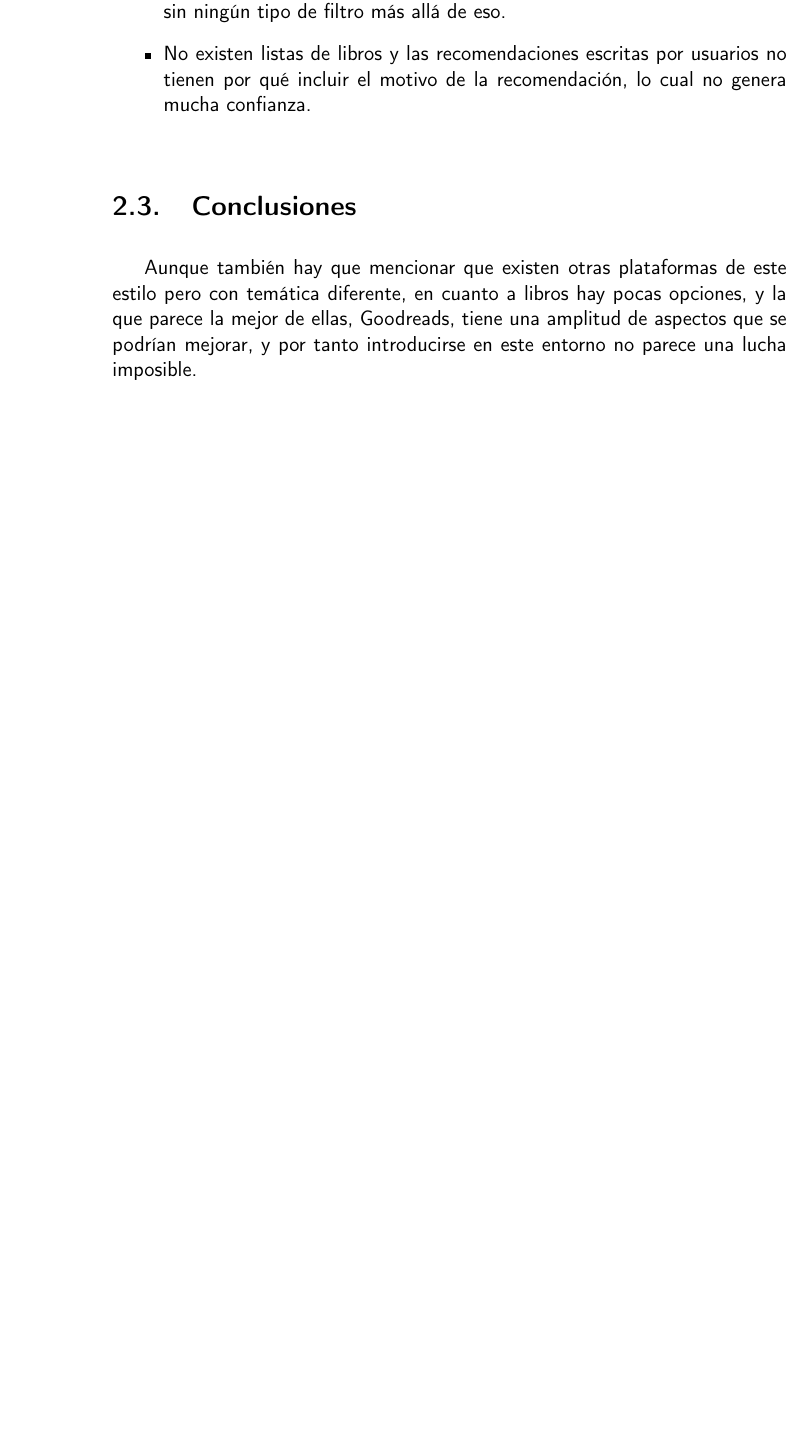
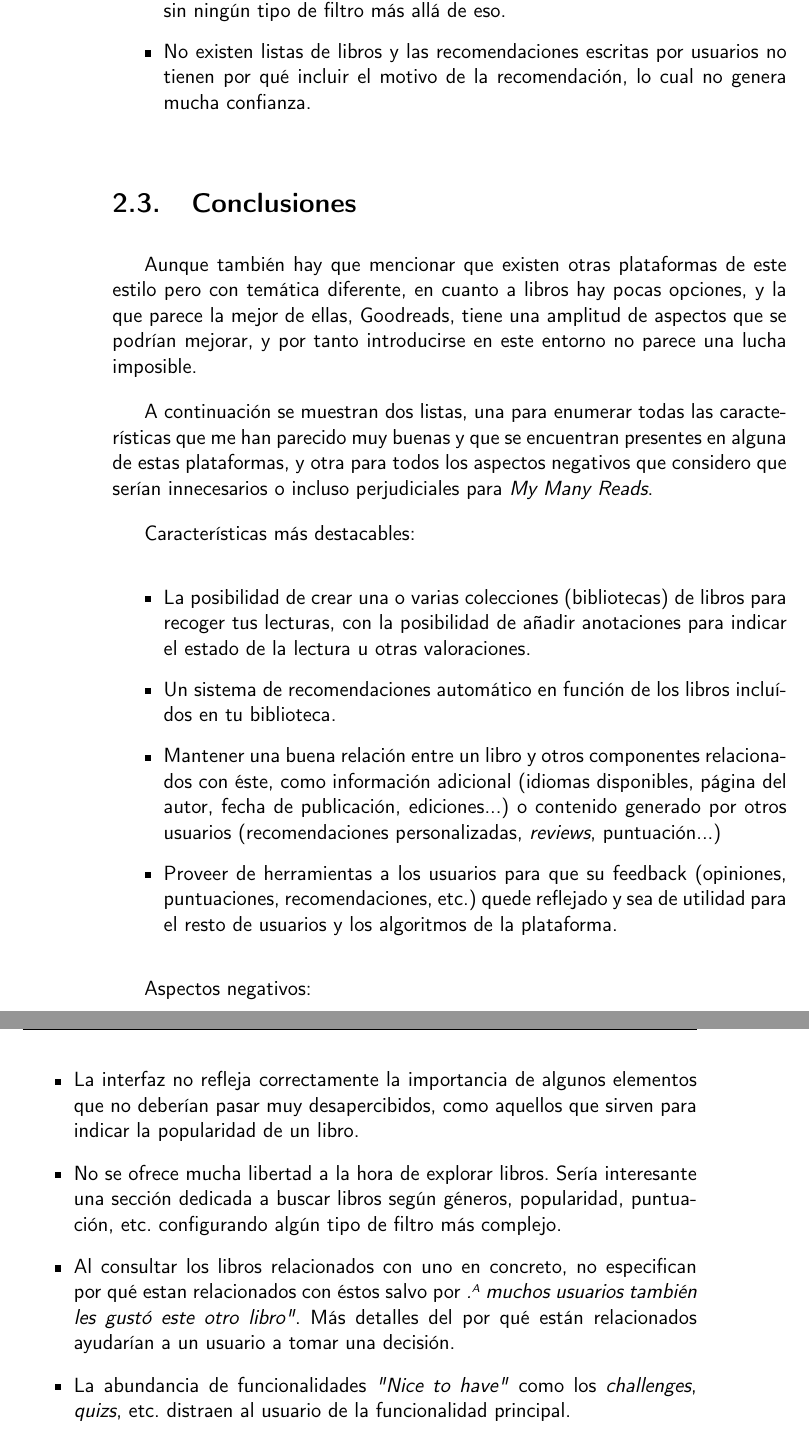
Before and after one commit to Anglepi/My-Many-Reads, a LaTeX book (docs/tex/proyecto.tex, which reads docs/tex/secciones/02_estado_del_arte.tex): part of page 22 of 33 before the commit and two parts of pages 22 and 23 of 35 after it, the two joined at a grey line, cut so that both start at the same text, the shorter picture padded with empty space. Compiled offline with pdfLaTeX.

Commit message:
#9 ADD more detailed conclusion to state of the art

```diff
--- a/docs/tex/secciones/02_estado_del_arte.tex
+++ b/docs/tex/secciones/02_estado_del_arte.tex
@@ -59,3 +59,23 @@ La funcionalidad ofrecida es claramente menor, aunque cabe decir que tiene lo su
 \section{Conclusiones}
 
 Aunque también hay que mencionar que existen otras plataformas de este estilo pero con temática diferente, en cuanto a libros hay pocas opciones, y la que parece la mejor de ellas, Goodreads, tiene una amplitud de aspectos que se podrían mejorar, y por tanto introducirse en este entorno no parece una lucha imposible.
+
+A continuación se muestran dos listas, una para enumerar todas las características que me han parecido muy buenas y que se encuentran presentes en alguna de estas plataformas, y otra para todos los aspectos negativos que considero que serían innecesarios o incluso perjudiciales para \textit{My Many Reads}.
+
+Características más destacables:
+
+\begin{itemize}
+\item La posibilidad de crear una o varias colecciones (bibliotecas) de libros para recoger tus lecturas, con la posibilidad de añadir anotaciones para indicar el estado de la lectura u otras valoraciones.
+\item Un sistema de recomendaciones automático en función de los libros incluídos en tu biblioteca.
+\item Mantener una buena relación entre un libro y otros componentes relacionados con éste, como información adicional (idiomas disponibles, página del autor, fecha de publicación, ediciones...) o contenido generado por otros usuarios (recomendaciones personalizadas, \textit{reviews}, puntuación...)
+\item Proveer de herramientas a los usuarios para que su feedback (opiniones, puntuaciones, recomendaciones, etc.) quede reflejado y sea de utilidad para el resto de usuarios y los algoritmos de la plataforma.
+\end{itemize}
+
+Aspectos negativos:
+
+\begin{itemize}
+\item La interfaz no refleja correctamente la importancia de algunos elementos que no deberían pasar muy desapercibidos, como aquellos que sirven para indicar la popularidad de un libro.
+\item No se ofrece mucha libertad a la hora de explorar libros. Sería interesante una sección dedicada a buscar libros según géneros, popularidad, puntuación, etc. configurando algún tipo de filtro más complejo.
+\item Al consultar los libros relacionados con uno en concreto, no especifican por qué estan relacionados con éstos salvo por \textit{"A muchos usuarios también les gustó este otro libro"}. Más detalles del por qué están relacionados ayudarían a un usuario a tomar una decisión.
+\item La abundancia de funcionalidades \textit{"Nice to have"} como los \textit{challenges}, \textit{quizs}, etc. distraen al usuario de la funcionalidad principal.
+\end{itemize}
```
